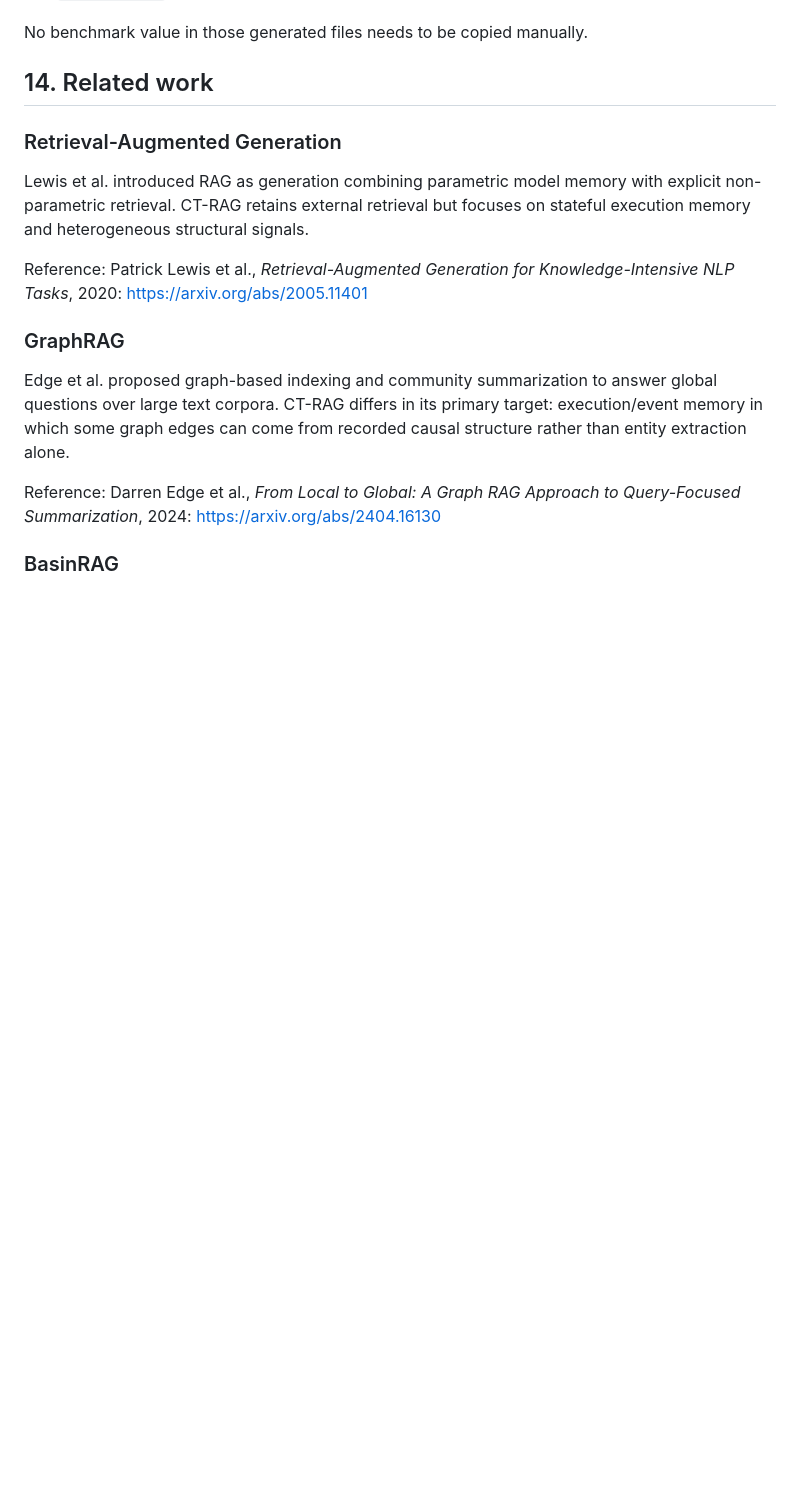
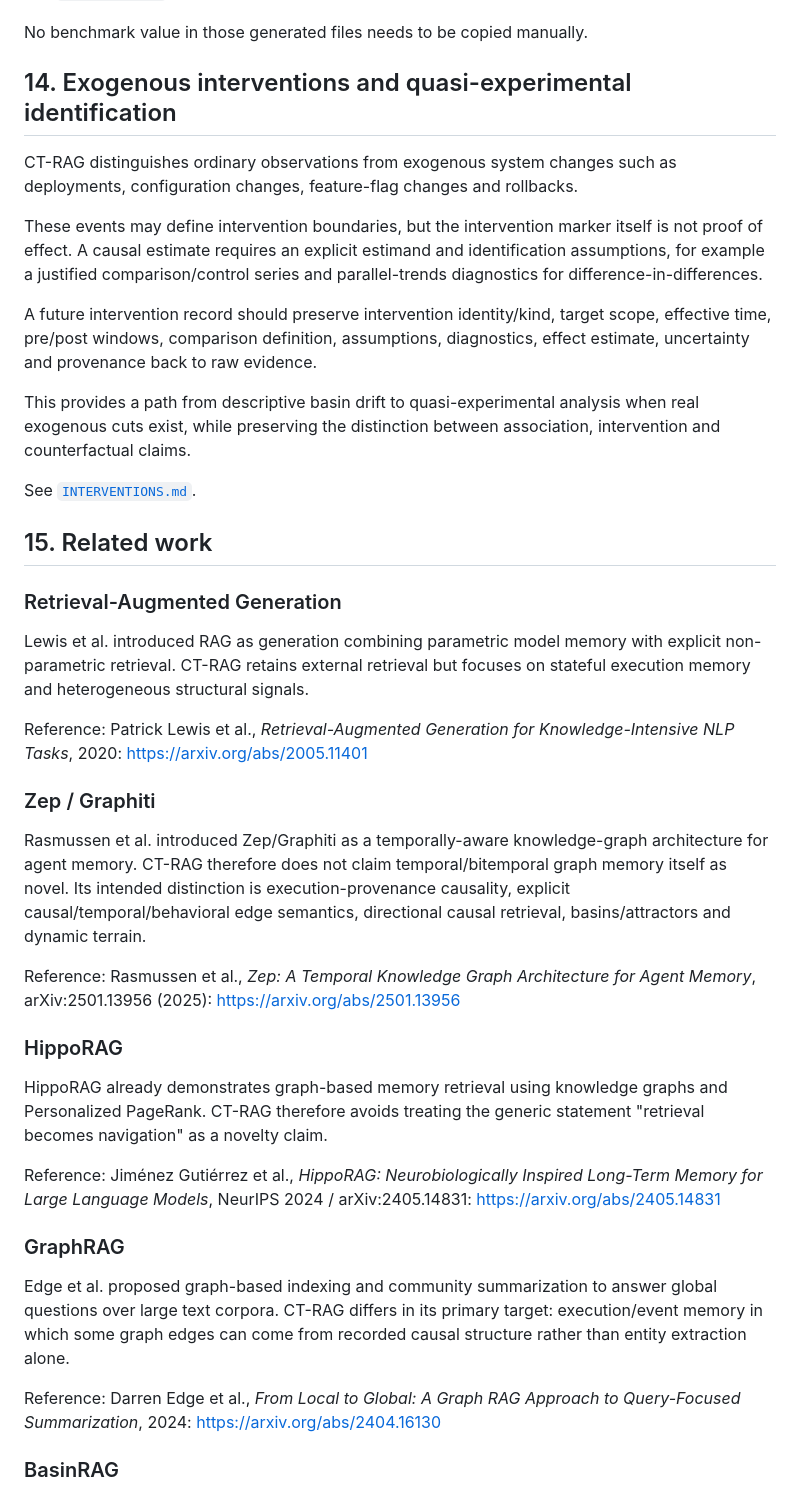
Before and after one commit to suissa/Causal-TopologicalRAG, a Markdown page: docs/RESEARCH.md, the part around one of its changes. GitHub-like rendering; blank space fills up the shorter version.

Commit message:
docs: add intervention design and prior-art boundaries

```diff
--- a/docs/RESEARCH.md
+++ b/docs/RESEARCH.md
@@ -294,7 +294,19 @@ The first command produces machine-readable benchmark data. The second derives:
 
 No benchmark value in those generated files needs to be copied manually.
 
-## 14. Related work
+## 14. Exogenous interventions and quasi-experimental identification
+
+CT-RAG distinguishes ordinary observations from exogenous system changes such as deployments, configuration changes, feature-flag changes and rollbacks.
+
+These events may define intervention boundaries, but the intervention marker itself is not proof of effect. A causal estimate requires an explicit estimand and identification assumptions, for example a justified comparison/control series and parallel-trends diagnostics for difference-in-differences.
+
+A future intervention record should preserve intervention identity/kind, target scope, effective time, pre/post windows, comparison definition, assumptions, diagnostics, effect estimate, uncertainty and provenance back to raw evidence.
+
+This provides a path from descriptive basin drift to quasi-experimental analysis when real exogenous cuts exist, while preserving the distinction between association, intervention and counterfactual claims.
+
+See [`INTERVENTIONS.md`](INTERVENTIONS.md).
+
+## 15. Related work
 
 ### Retrieval-Augmented Generation
 
@@ -302,6 +314,17 @@ Lewis et al. introduced RAG as generation combining parametric model memory with
 
 Reference: Patrick Lewis et al., *Retrieval-Augmented Generation for Knowledge-Intensive NLP Tasks*, 2020: <https://arxiv.org/abs/2005.11401>
 
+### Zep / Graphiti
+
+Rasmussen et al. introduced Zep/Graphiti as a temporally-aware knowledge-graph architecture for agent memory. CT-RAG therefore does not claim temporal/bitemporal graph memory itself as novel. Its intended distinction is execution-provenance causality, explicit causal/temporal/behavioral edge semantics, directional causal retrieval, basins/attractors and dynamic terrain.
+
+Reference: Rasmussen et al., *Zep: A Temporal Knowledge Graph Architecture for Agent Memory*, arXiv:2501.13956 (2025): <https://arxiv.org/abs/2501.13956>
+
+### HippoRAG
+
+HippoRAG already demonstrates graph-based memory retrieval using knowledge graphs and Personalized PageRank. CT-RAG therefore avoids treating the generic statement "retrieval becomes navigation" as a novelty claim.
+
+Reference: Jiménez Gutiérrez et al., *HippoRAG: Neurobiologically Inspired Long-Term Memory for Large Language Models*, NeurIPS 2024 / arXiv:2405.14831: <https://arxiv.org/abs/2405.14831>
 ### GraphRAG
 
 Edge et al. proposed graph-based indexing and community summarization to answer global questions over large text corpora. CT-RAG differs in its primary target: execution/event memory in which some graph edges can come from recorded causal structure rather than entity extraction alone.
```
Also changed, not shown: other parts of docs/RESEARCH.md (+16 -1 lines).
